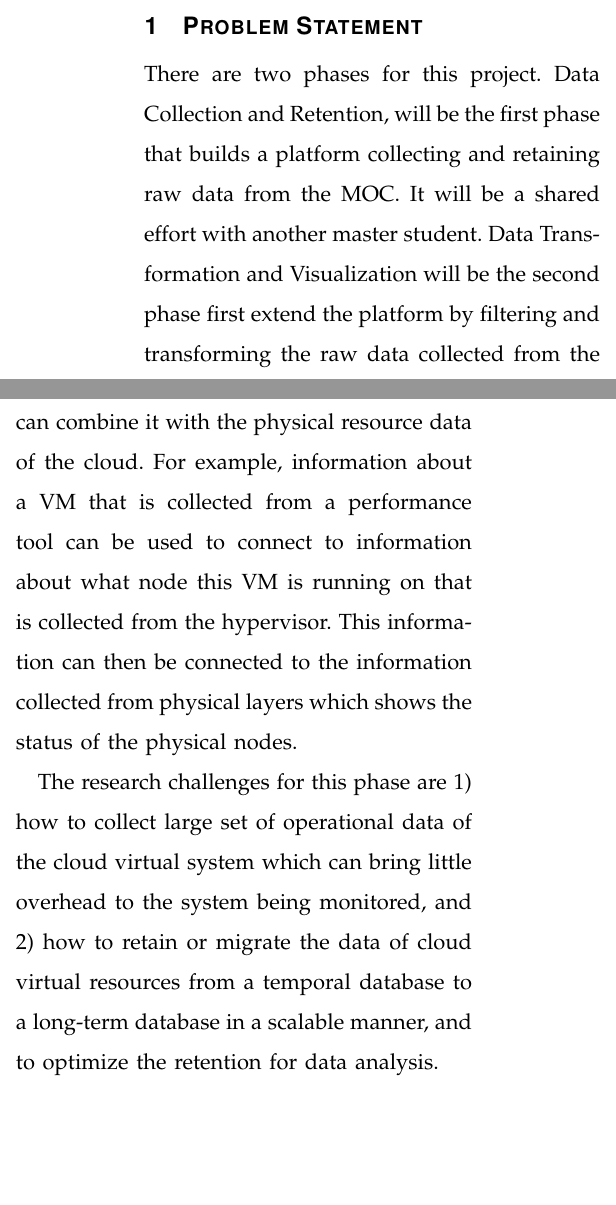
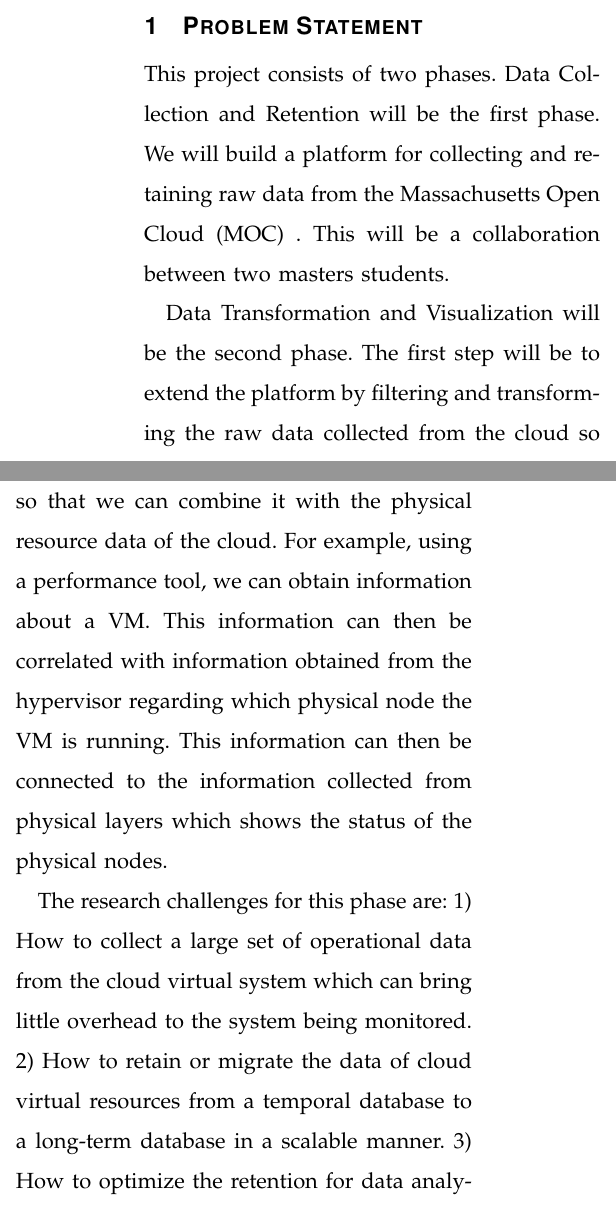
Before and after one commit to qqli/Monitoring-the-Open-Cloud, a LaTeX paper (QingQing-Proposal/paper.tex, which reads QingQing-Proposal/Sections/Section1-ProblemStatement.tex): two parts of the columns of page 2 of 8, joined at a grey line, cut so that both start at the same text, the shorter picture padded with empty space. Compiled offline with LaTeX, dvips and Ghostscript.

Commit message:
section 1.1

```diff
--- a/QingQing-Proposal/Sections/Section1-ProblemStatement.tex
+++ b/QingQing-Proposal/Sections/Section1-ProblemStatement.tex
@@ -5,12 +5,17 @@
 
 %This project will be composed of two phases. The first phase, Data Collection and Retention, will be a platform building phase that collects and stores raw data from the MOC. It will be a shared effort with another master student.
 %The second phase, Data Transformation and Visualization, will first extend the platform by filtering and transforming the raw data collected from the cloud such that a number of query sets can be efficiently performed over the data. We will then exercise and refine the platform by developing an end-user tool that visualizes both the status of the cloud, and the user’s virtual cloud resources. The goal of this tool will be to provide users the kind of information they have to reverse engineer on existing clouds to optimize their applications.
-There are two phases for this project. Data Collection and Retention, will be the first phase that builds a platform collecting and retaining raw data from the MOC. It will be a shared effort with another master student.
-Data Transformation and Visualization will be the second phase first extend the platform by filtering and transforming the raw data collected from the cloud such that a number of query sets can be efficiently performed over the data. We will then exercise and refine the platform by developing an end-user tool that visualizes both the status of the cloud, and the user’s virtual cloud resources. The goal of this tool will be to provide users the kind of information they have to reverse engineer on existing clouds to optimize their applications.
+This project consists of two phases. Data Collection and Retention will be the first phase. We will build a platform for collecting and retaining raw data from the Massachusetts Open Cloud (MOC) . This will be a collaboration between two masters students.
+
+Data Transformation and Visualization will be the second phase. The first step will be to extend the platform by filtering and transforming the raw data collected from the cloud so that a number of query sets can be efficiently performed over the data. We will then exercise and refine the platform by developing an end-user tool that visualizes both the status of the cloud, and the user’s virtual cloud resources. The purpose of this tool is to provide users with the information they have to reverse engineer on existing clouds to optimize their applications.
+
 
 \subsection{Data Collection and Retention}
 
-Cloud environments are composed of seven layers  (facility, network, hardware, OS, middleware, application, and the user~\cite{spring2011monitoring}). knowing the interactions and correlations of different components from different layers is complicated and we have not found a single monitoring tool that can collect operational data from all the layers of the cloud. The goal of this project for this phase is to collect virtual resource data of the cloud which can come from OS, middleware, application and user layer of cloud and to retain the data so that we can combine it with the physical resource data of the cloud. For example, information about a VM that is collected from a performance tool can be used to connect to information about what node this VM is running on that is collected from the hypervisor. This information can then be connected to the information collected from physical layers which shows the status of the physical nodes.
+Cloud environments are composed of seven layers:facility, network, hardware, OS, middleware, application, and users~\cite{spring2011monitoring}). Understanding the interactions and correlations of different components of the cloud from different layers is complicated; we have not found a single monitoring tool that can collect operational data from all the layers of the cloud. The goal for this phase of the project is to collect virtual resource data from the cloud which can come from the OS, middleware, application and user layers of the cloud and to retain the data so that we can combine it with the physical resource data of the cloud. For example, using a performance tool, we can obtain information about a VM. This information can then be correlated with information obtained from the hypervisor regarding which physical node the VM is running.  This information can then be connected to the information collected from physical layers which shows the status of the physical nodes.
 
-The research challenges for this phase are 1) how to collect large set of operational data of the cloud virtual system which can bring little overhead to the system being monitored, and 2) how to retain or migrate the data of cloud virtual resources from a temporal database to a long-term database in a scalable manner, and to optimize the retention for data analysis.
+The research challenges for this phase are:
+1) How to collect a large set of operational data from the cloud virtual system which can bring little overhead to the system being monitored.
+2) How to retain or migrate the data of cloud virtual resources from a temporal database to a long-term database in a scalable manner.
+3) How to optimize the retention for data analysis.
 
```
Also changed, not shown: QingQing-Proposal/main.bib (+4 -3 lines), QingQing-Proposal/Sections/Section1-ProblemStatement.tex (5 more changed lines).
